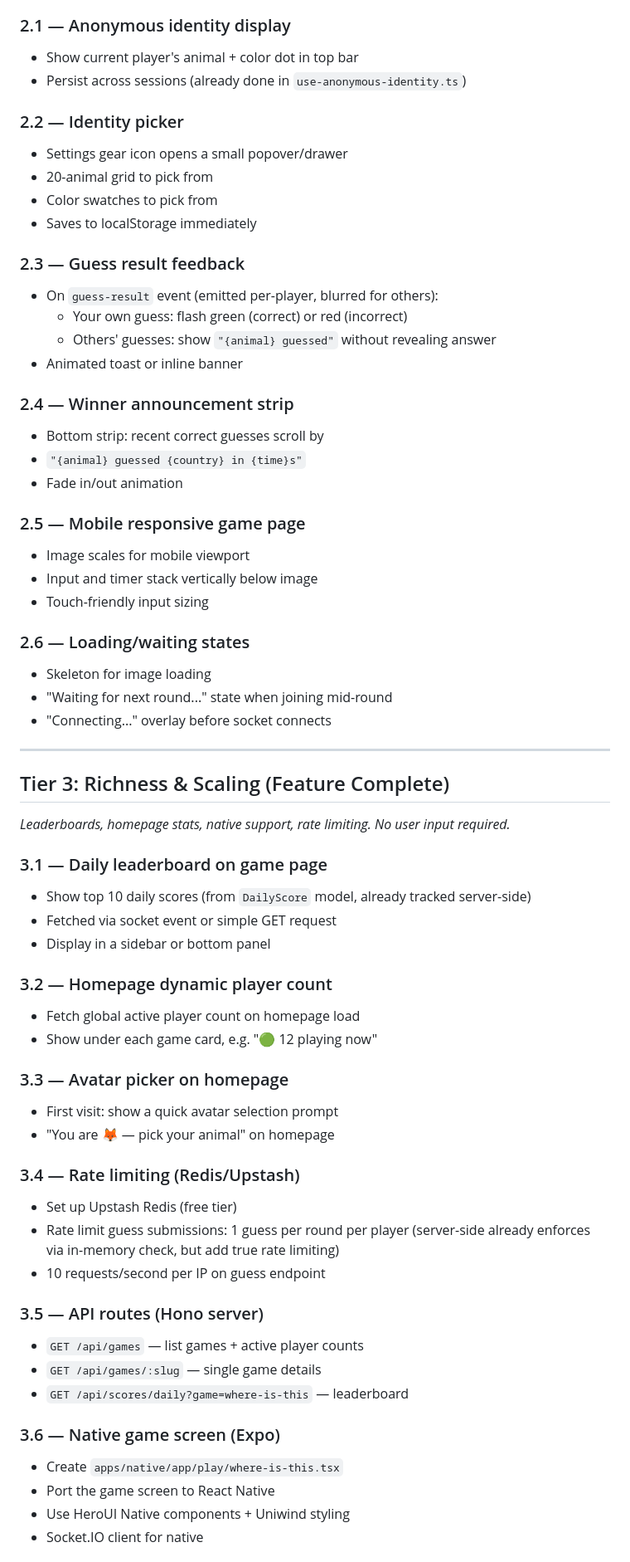
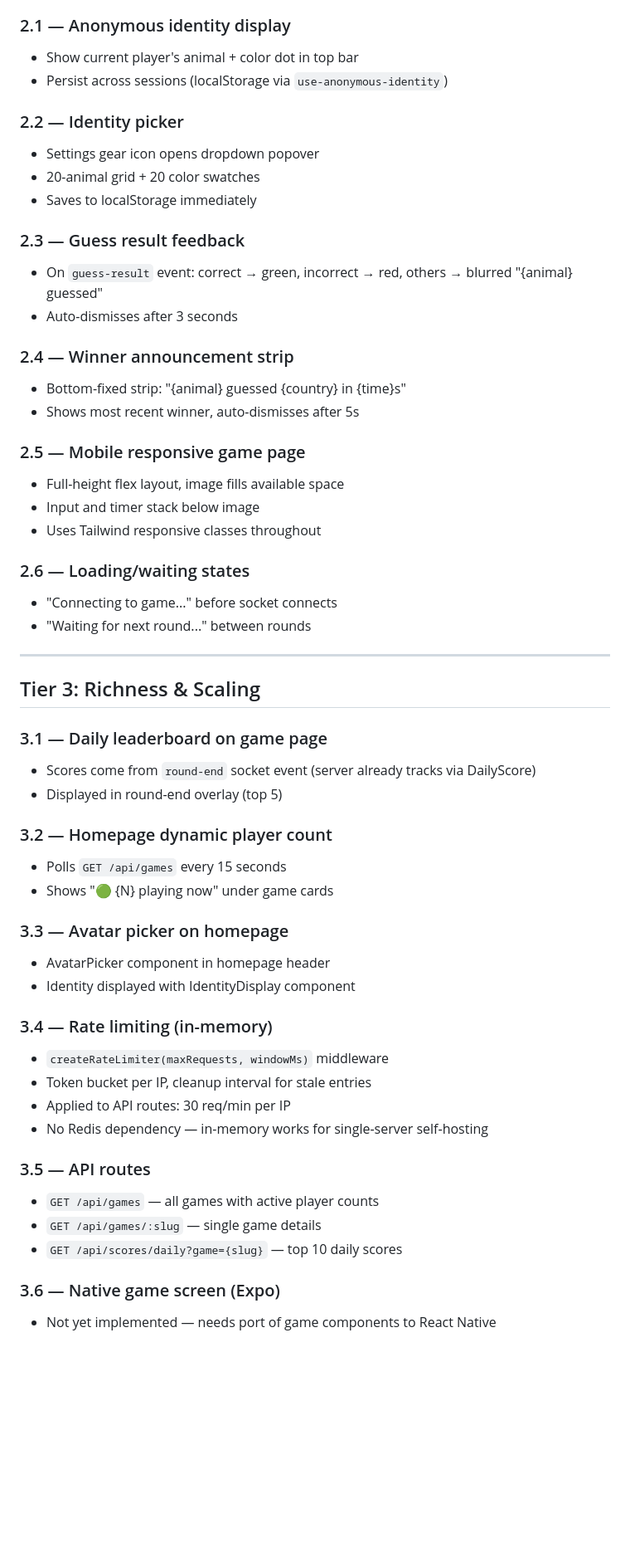
Before and after one commit to Games-for-strangers/Games-For-Strangers, a Markdown page: IMPLEMENTATION_PLAN.md, the part around one of its changes. Shown at 83% size. GitHub-like rendering; blank space fills up the shorter version.

```diff
--- a/IMPLEMENTATION_PLAN.md
+++ b/IMPLEMENTATION_PLAN.md
@@ -78,67 +73,57 @@
 
 ### 2.1 — Anonymous identity display
 - Show current player's animal + color dot in top bar
-- Persist across sessions (already done in `use-anonymous-identity.ts`)
+- Persist across sessions (localStorage via `use-anonymous-identity`)
 
 ### 2.2 — Identity picker
-- Settings gear icon opens a small popover/drawer
-- 20-animal grid to pick from
-- Color swatches to pick from
+- Settings gear icon opens dropdown popover
+- 20-animal grid + 20 color swatches
 - Saves to localStorage immediately
 
 ### 2.3 — Guess result feedback
-- On `guess-result` event (emitted per-player, blurred for others):
-  - Your own guess: flash green (correct) or red (incorrect)
-  - Others' guesses: show `"{animal} guessed"` without revealing answer
-- Animated toast or inline banner
+- On `guess-result` event: correct → green, incorrect → red, others → blurred "{animal} guessed"
+- Auto-dismisses after 3 seconds
 
 ### 2.4 — Winner announcement strip
-- Bottom strip: recent correct guesses scroll by
-- `"{animal} guessed {country} in {time}s"`
-- Fade in/out animation
+- Bottom-fixed strip: "{animal} guessed {country} in {time}s"
+- Shows most recent winner, auto-dismisses after 5s
 
 ### 2.5 — Mobile responsive game page
-- Image scales for mobile viewport
-- Input and timer stack vertically below image
-- Touch-friendly input sizing
+- Full-height flex layout, image fills available space
+- Input and timer stack below image
+- Uses Tailwind responsive classes throughout
 
 ### 2.6 — Loading/waiting states
-- Skeleton for image loading
-- "Waiting for next round..." state when joining mid-round
-- "Connecting..." overlay before socket connects
+- "Connecting to game..." before socket connects
+- "Waiting for next round..." between rounds
 
 ---
 
-## Tier 3: Richness & Scaling (Feature Complete)
-
-*Leaderboards, homepage stats, native support, rate limiting. No user input required.*
+## Tier 3: Richness & Scaling
 
 ### 3.1 — Daily leaderboard on game page
-- Show top 10 daily scores (from `DailyScore` model, already tracked server-side)
-- Fetched via socket event or simple GET request
-- Display in a sidebar or bottom panel
+- Scores come from `round-end` socket event (server already tracks via DailyScore)
+- Displayed in round-end overlay (top 5)
 
 ### 3.2 — Homepage dynamic player count
-- Fetch global active player count on homepage load
-- Show under each game card, e.g. "🟢 12 playing now"
+- Polls `GET /api/games` every 15 seconds
+- Shows "🟢 {N} playing now" under game cards
 
 ### 3.3 — Avatar picker on homepage
-- First visit: show a quick avatar selection prompt
-- "You are 🦊 — pick your animal" on homepage
+- AvatarPicker component in homepage header
+- Identity displayed with IdentityDisplay component
 
-### 3.4 — Rate limiting (Redis/Upstash)
-- Set up Upstash Redis (free tier)
-- Rate limit guess submissions: 1 guess per round per player (server-side already enforces via in-memory check, but add true rate limiting)
-- 10 requests/second per IP on guess endpoint
+### 3.4 — Rate limiting (in-memory)
+- `createRateLimiter(maxRequests, windowMs)` middleware
+- Token bucket per IP, cleanup interval for stale entries
+- Applied to API routes: 30 req/min per IP
+- No Redis dependency — in-memory works for single-server self-hosting
 
-### 3.5 — API routes (Hono server)
-- `GET /api/games` — list games + active player counts
+### 3.5 — API routes
+- `GET /api/games` — all games with active player counts
 - `GET /api/games/:slug` — single game details
-- `GET /api/scores/daily?game=where-is-this` — leaderboard
+- `GET /api/scores/daily?game={slug}` — top 10 daily scores
 
 ### 3.6 — Native game screen (Expo)
-- Create `apps/native/app/play/where-is-this.tsx`
-- Port the game screen to React Native
-- Use HeroUI Native components + Uniwind styling
-- Socket.IO client for native
+- Not yet implemented — needs port of game components to React Native
 
```
Also changed, not shown: other parts of IMPLEMENTATION_PLAN.md (+55 -97 lines).
